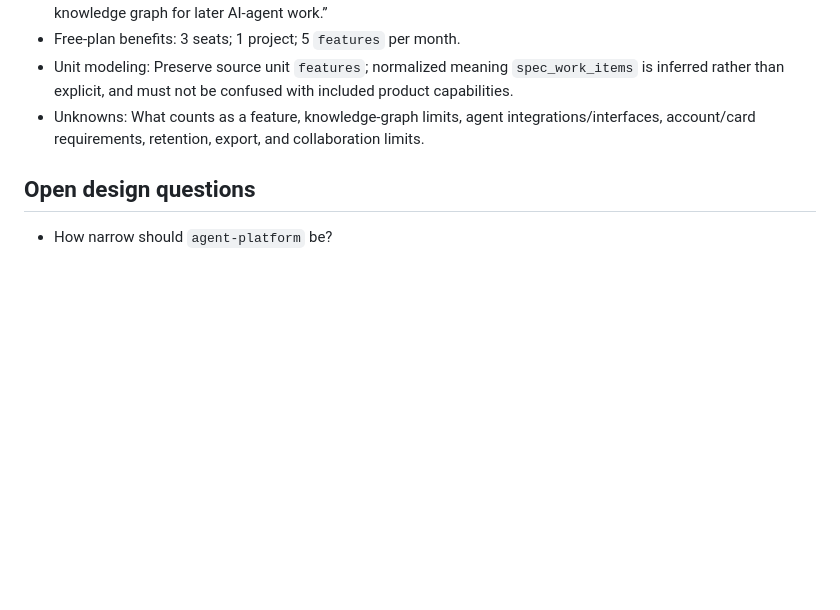
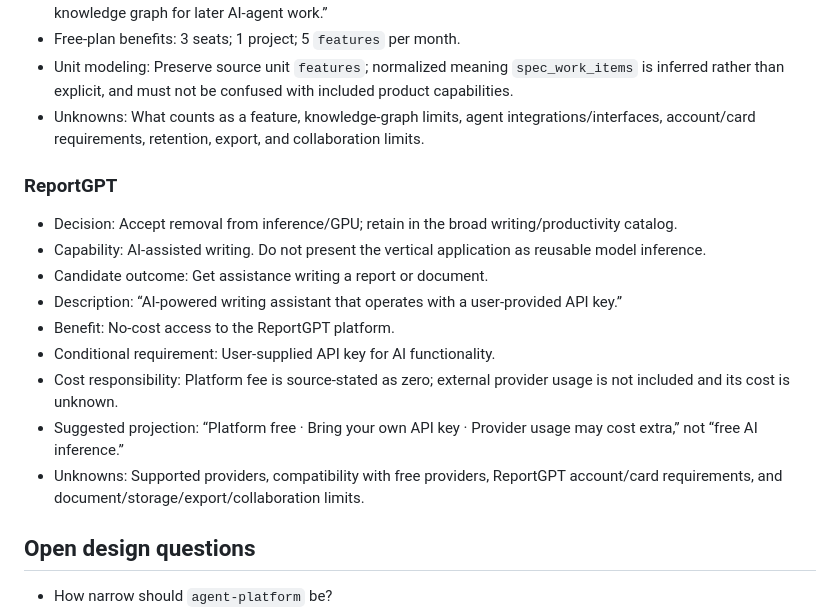
Before and after one commit to asavs/brokie, a Markdown page: docs/DATA-UX-SCRATCHPAD.md, the part around the change. Rendered like a GitHub page; blank space fills up the shorter version.

Commit message:
Model free frontends with user-funded backends

```diff
--- a/docs/DATA-UX-SCRATCHPAD.md
+++ b/docs/DATA-UX-SCRATCHPAD.md
@@ -535,6 +535,18 @@ The contract keeps source-attributed `claimed_outcomes` separate from evidence-g
 - Unit modeling: Preserve source unit `features`; normalized meaning `spec_work_items` is inferred rather than explicit, and must not be confused with included product capabilities.
 - Unknowns: What counts as a feature, knowledge-graph limits, agent integrations/interfaces, account/card requirements, retention, export, and collaboration limits.
 
+### ReportGPT
+
+- Decision: Accept removal from inference/GPU; retain in the broad writing/productivity catalog.
+- Capability: AI-assisted writing. Do not present the vertical application as reusable model inference.
+- Candidate outcome: Get assistance writing a report or document.
+- Description: “AI-powered writing assistant that operates with a user-provided API key.”
+- Benefit: No-cost access to the ReportGPT platform.
+- Conditional requirement: User-supplied API key for AI functionality.
+- Cost responsibility: Platform fee is source-stated as zero; external provider usage is not included and its cost is unknown.
+- Suggested projection: “Platform free · Bring your own API key · Provider usage may cost extra,” not “free AI inference.”
+- Unknowns: Supported providers, compatibility with free providers, ReportGPT account/card requirements, and document/storage/export/collaboration limits.
+
 ## Open design questions
 
 - How narrow should `agent-platform` be?
```
